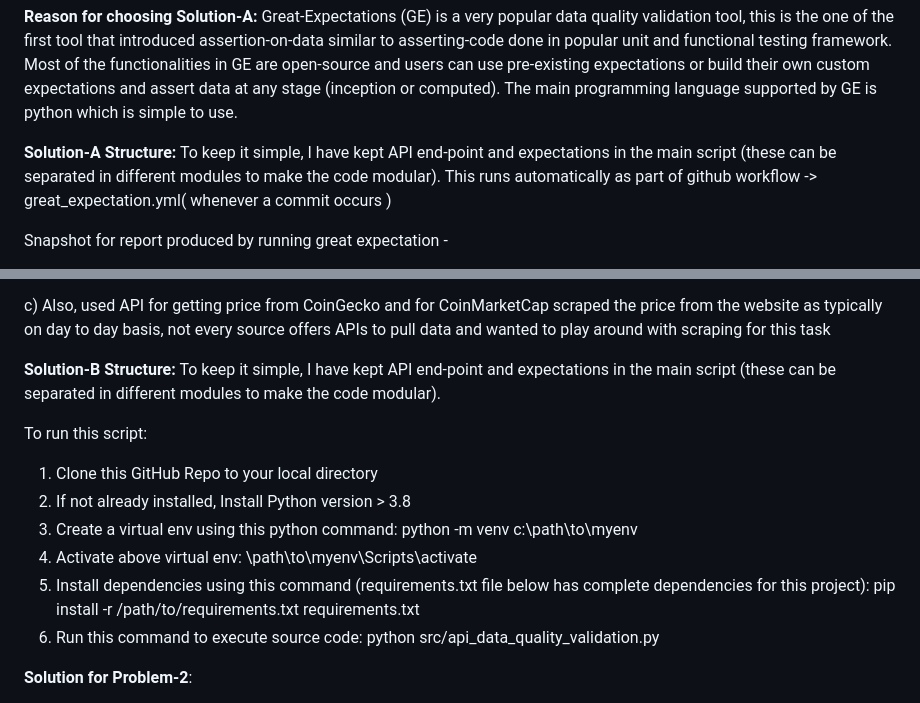
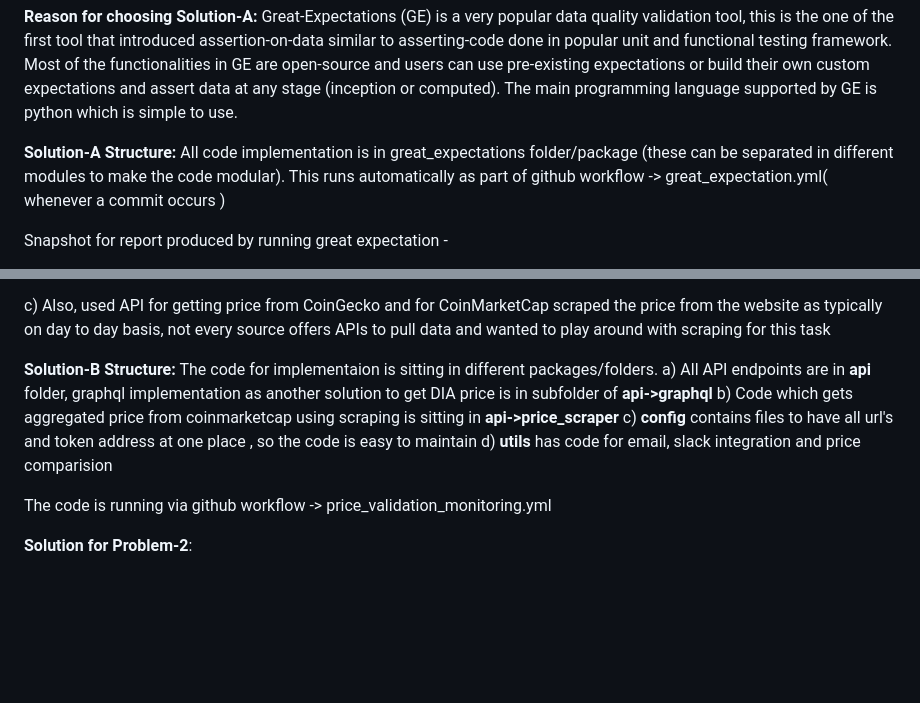
Before and after one commit to simsheo/cryptoTokenPriceComparator, a Markdown page: README.md, 2 parts joined by grey strips. GitHub-like rendering; blank space fills up the shorter version.

```diff
--- a/README.md
+++ b/README.md
@@ -23,7 +23,7 @@ d) expectations can be easily defined for the data quality for the other fields
 
 **Reason for choosing Solution-A:** Great-Expectations (GE) is a very popular data quality validation tool, this is the one of the first tool that introduced assertion-on-data similar to asserting-code done in popular unit and functional testing framework. Most of the functionalities in GE are open-source and users can use pre-existing expectations or build their own custom expectations and assert data at any stage (inception or computed). The main programming language supported by GE is python which is simple to use.
 
-**Solution-A Structure:** To keep it simple, I have kept API end-point and expectations in the main script (these can be separated in different modules to make the code modular).
+**Solution-A Structure:** All code implementation is in great_expectations folder/package (these can be separated in different modules to make the code modular).
 This runs automatically as part of github workflow -> great_expectation.yml(  whenever a commit occurs )
 
 Snapshot for report produced by running great expectation -
@@ -50,16 +50,13 @@ b) Used CoinGecko and CoinMarketCap as external price sources to use as baseline
 
 c) Also, used API for getting price from CoinGecko and for CoinMarketCap scraped the price from the website as typically on day to day basis, not every source offers APIs to pull data and wanted to play around with scraping for this task
 
-**Solution-B Structure:** To keep it simple, I have kept API end-point and expectations in the main script (these can be separated in different modules to make the code modular).
+**Solution-B Structure:** The code for implementaion is sitting in different packages/folders.
+a) All API endpoints are in **api** folder, graphql implementation as another solution to get DIA price is in subfolder of **api->graphql**
+b) Code which gets aggregated price from coinmarketcap using scraping is sitting in **api->price_scraper**
+c) **config** contains files to have all url's and token address at one place , so the code is easy to maintain
+d) **utils** has code for email, slack integration and price comparision
 
-To run this script:
-
-1. Clone this GitHub Repo to your local directory
-2. If not already installed, Install Python version > 3.8
-3. Create a virtual env using this python command: python -m venv c:\path\to\myenv
-4. Activate above virtual env: \path\to\myenv\Scripts\activate
-5. Install dependencies using this command (requirements.txt file below has complete dependencies for this project): pip install -r /path/to/requirements.txt requirements.txt
-6. Run this command to execute source code: python src/api_data_quality_validation.py
+The code is running via github workflow -> price_validation_monitoring.yml
 
 **Solution for Problem-2**:
 
```
Also changed, not shown: other parts of README.md (+11 -3 lines).
